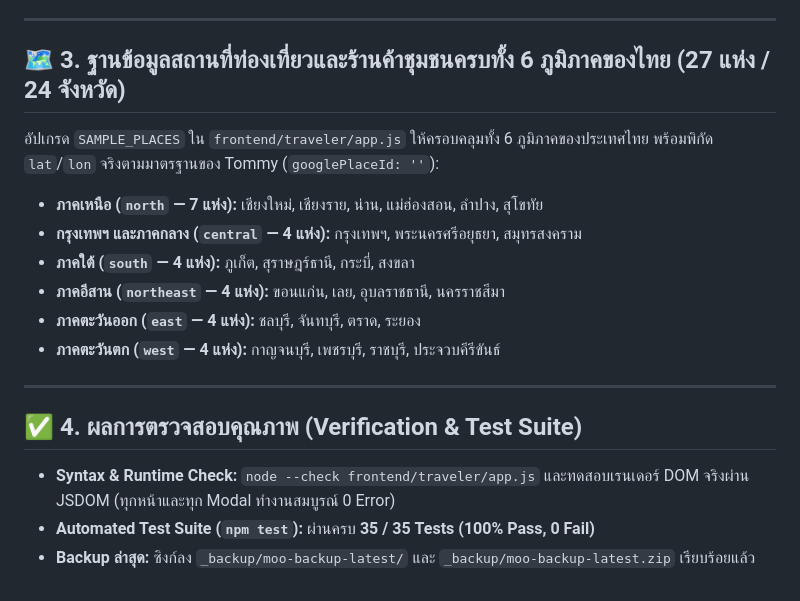
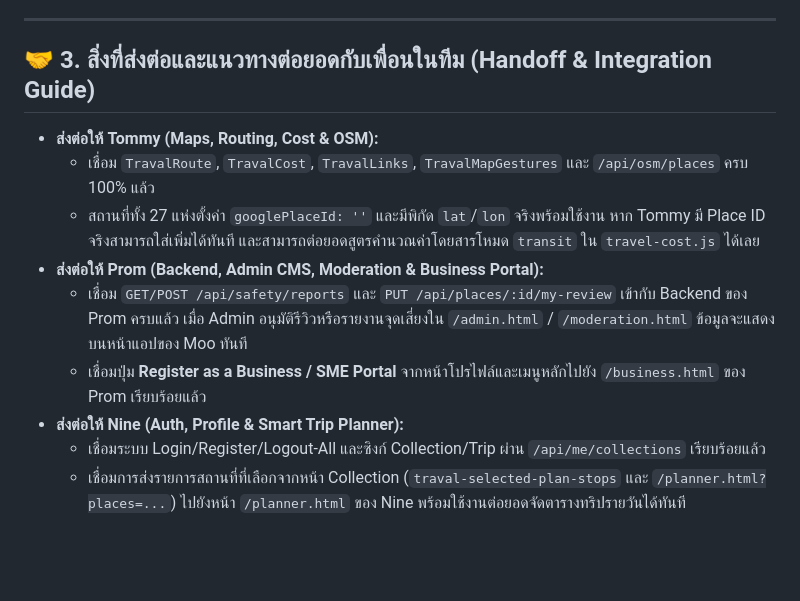
Before and after one commit to ruttinon/travel, a Markdown page: Moo_update.md, the part around one of its changes. GitHub-like rendering; blank space fills up the shorter version.

```diff
--- a/Moo_update.md
+++ b/Moo_update.md
@@ -46,20 +37,14 @@
 
 ---
 
-## 🗺️ 3. ฐานข้อมูลสถานที่ท่องเที่ยวและร้านค้าชุมชนครบทั้ง 6 ภูมิภาคของไทย (27 แห่ง / 24 จังหวัด)
+## 🤝 3. สิ่งที่ส่งต่อและแนวทางต่อยอดกับเพื่อนในทีม (Handoff & Integration Guide)
 
-อัปเกรด `SAMPLE_PLACES` ใน `frontend/traveler/app.js` ให้ครอบคลุมทั้ง 6 ภูมิภาคของประเทศไทย พร้อมพิกัด `lat`/`lon` จริงตามมาตรฐานของ Tommy (`googlePlaceId: ''`):
-- **ภาคเหนือ (`north` — 7 แห่ง):** เชียงใหม่, เชียงราย, น่าน, แม่ฮ่องสอน, ลำปาง, สุโขทัย
-- **กรุงเทพฯ และภาคกลาง (`central` — 4 แห่ง):** กรุงเทพฯ, พระนครศรีอยุธยา, สมุทรสงคราม
-- **ภาคใต้ (`south` — 4 แห่ง):** ภูเก็ต, สุราษฎร์ธานี, กระบี่, สงขลา
-- **ภาคอีสาน (`northeast` — 4 แห่ง):** ขอนแก่น, เลย, อุบลราชธานี, นครราชสีมา
-- **ภาคตะวันออก (`east` — 4 แห่ง):** ชลบุรี, จันทบุรี, ตราด, ระยอง
-- **ภาคตะวันตก (`west` — 4 แห่ง):** กาญจนบุรี, เพชรบุรี, ราชบุรี, ประจวบคีรีขันธ์
-
----
-
-## ✅ 4. ผลการตรวจสอบคุณภาพ (Verification & Test Suite)
-
-- **Syntax & Runtime Check:** `node --check frontend/traveler/app.js` และทดสอบเรนเดอร์ DOM จริงผ่าน JSDOM (ทุกหน้าและทุก Modal ทำงานสมบูรณ์ 0 Error)
-- **Automated Test Suite (`npm test`):** ผ่านครบ **35 / 35 Tests (100% Pass, 0 Fail)**
-- **Backup ล่าสุด:** ซิงก์ลง `_backup/moo-backup-latest/` และ `_backup/moo-backup-latest.zip` เรียบร้อยแล้ว
+- **ส่งต่อให้ Tommy (Maps, Routing, Cost & OSM):**
+  - เชื่อม `TravalRoute`, `TravalCost`, `TravalLinks`, `TravalMapGestures` และ `/api/osm/places` ครบ 100% แล้ว
+  - สถานที่ทั้ง 27 แห่งตั้งค่า `googlePlaceId: ''` และมีพิกัด `lat`/`lon` จริงพร้อมใช้งาน หาก Tommy มี Place ID จริงสามารถใส่เพิ่มได้ทันที และสามารถต่อยอดสูตรคำนวณค่าโดยสารโหมด `transit` ใน `travel-cost.js` ได้เลย
+- **ส่งต่อให้ Prom (Backend, Admin CMS, Moderation & Business Portal):**
+  - เชื่อม `GET/POST /api/safety/reports` และ `PUT /api/places/:id/my-review` เข้ากับ Backend ของ Prom ครบแล้ว เมื่อ Admin อนุมัติรีวิวหรือรายงานจุดเสี่ยงใน `/admin.html` / `/moderation.html` ข้อมูลจะแสดงบนหน้าแอปของ Moo ทันที
+  - เชื่อมปุ่ม **Register as a Business / SME Portal** จากหน้าโปรไฟล์และเมนูหลักไปยัง `/business.html` ของ Prom เรียบร้อยแล้ว
+- **ส่งต่อให้ Nine (Auth, Profile & Smart Trip Planner):**
+  - เชื่อมระบบ Login/Register/Logout-All และซิงก์ Collection/Trip ผ่าน `/api/me/collections` เรียบร้อยแล้ว
+  - เชื่อมการส่งรายการสถานที่ที่เลือกจากหน้า Collection (`traval-selected-plan-stops` และ `/planner.html?places=...`) ไปยังหน้า `/planner.html` ของ Nine พร้อมใช้งานต่อยอดจัดตารางทริปรายวันได้ทันที
```
Also changed, not shown: other parts of Moo_update.md (+27 -36 lines), 1 other file.
